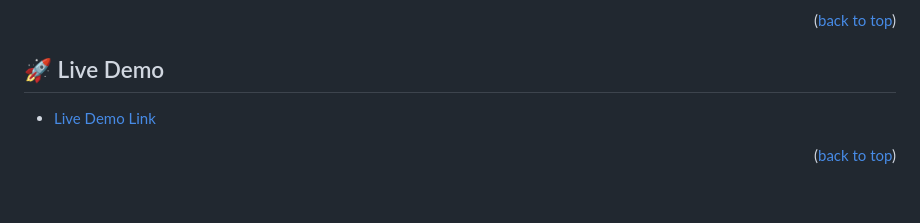
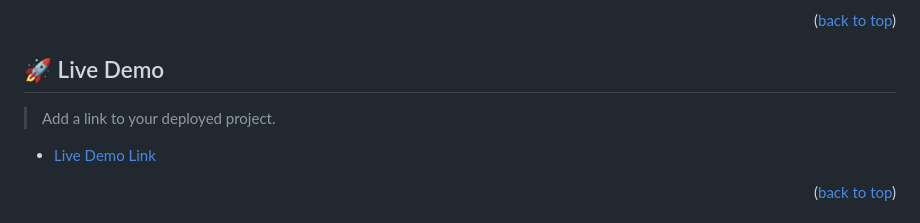
Before and after one commit to lucy-sees/MicroverseTrials, a Markdown page: README.md, the part around the change. GitHub-like rendering; blank space fills up the shorter version.

Commit message:
Revert "Update README.md to remove comments"
This reverts commit 11bb7992c9a4ae209648b1459ebc05708c201435.

```diff
--- a/README.md
+++ b/README.md
@@ -48,6 +48,8 @@
 <p align="right">(<a href="#readme-top">back to top</a>)</p>
 
 ## 🚀 Live Demo <a name="live-demo"></a>
+
+> Add a link to your deployed project.
 
 - [Live Demo Link](https://lucy-sees.github.io/MicroverseTrials/)
 
```
